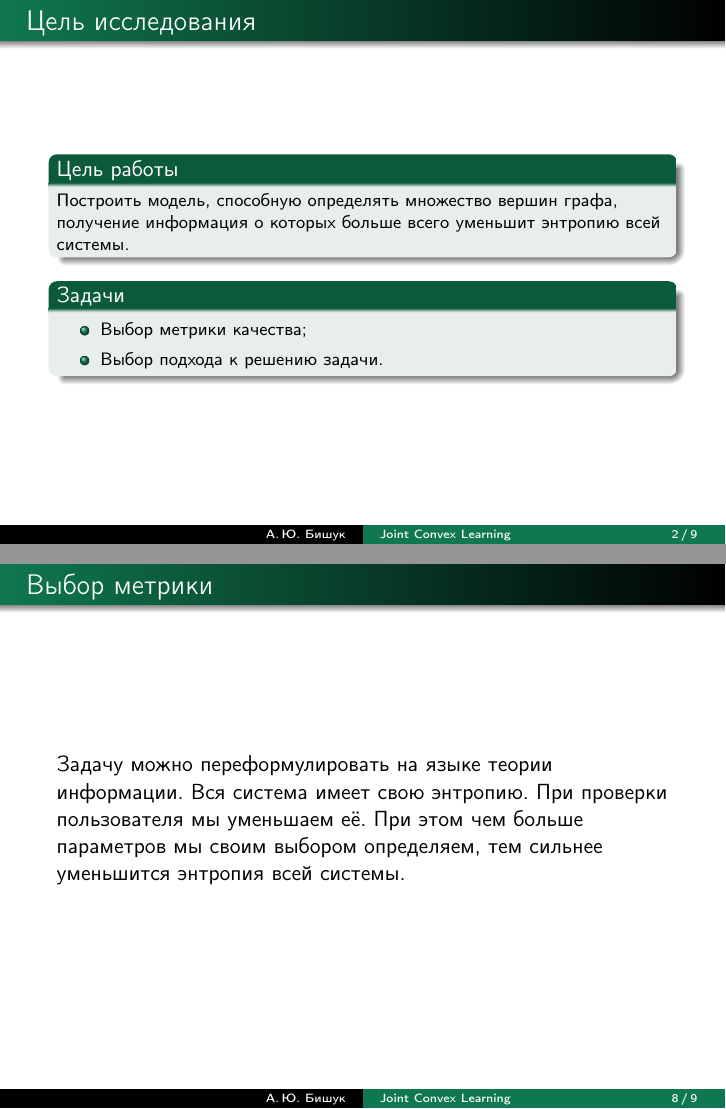
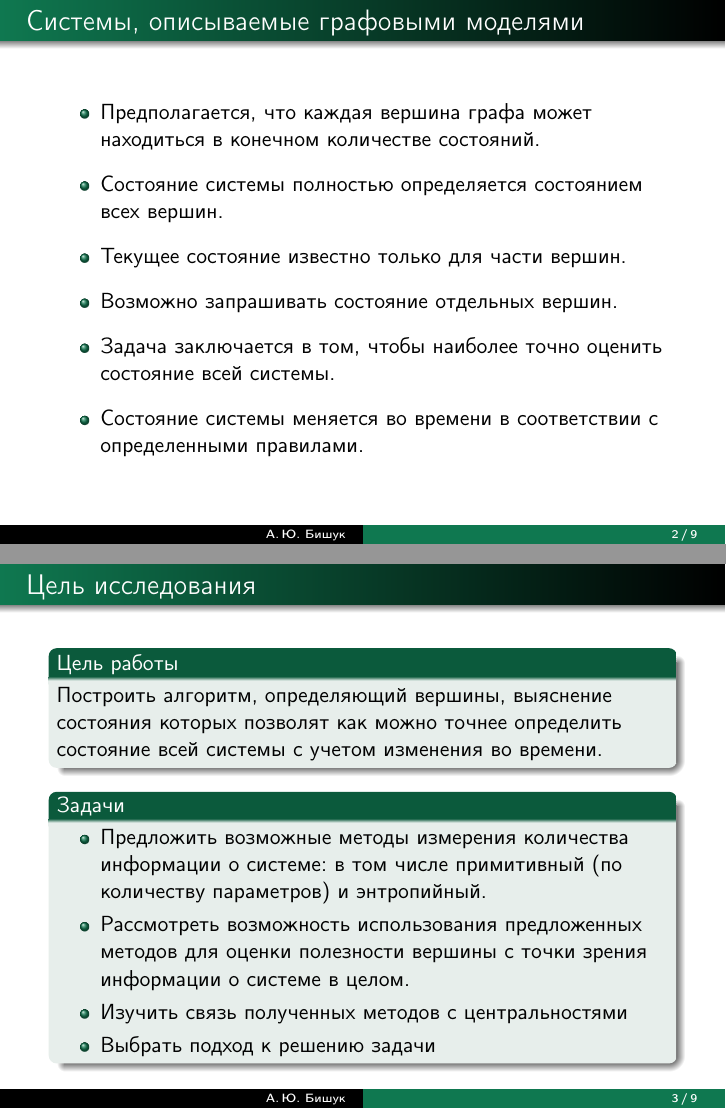
Before and after one commit to Intelligent-Systems-Phystech/Bishuk-BS-Thesis, LaTeX slides (report/main.tex): pages 2 and 8 of 9 before the commit and pages 2 and 3 of 9 after it, joined at a grey line. The pictures show the PDF file report/SRW_report.pdf that the author committed with the source.

Commit message:
update report

```diff
--- a/report/main.tex
+++ b/report/main.tex
@@ -11,7 +11,7 @@
 \usecolortheme{default}%{sidebartab}%{beaver} %{wolverine}%{crane}%{sidebartab}
 \definecolor{beamer@blendedblue}{RGB}{15,120,80}
 %----------------------------------------------------------------------------------------------------------
-\title[\hbox to 56mm{Joint Convex Learning \hfill\insertframenumber\,/\,\inserttotalframenumber}]
+\title[\hbox to 56mm{\hfill\insertframenumber\,/\,\inserttotalframenumber}]
 {Применение активного обучения к графовым моделям на примере оценки рисков распространения эпидемии}
 \author[А.\,Ю. Бишук]{\large \\Антон Юрьевич Бишук}
 \institute{\large
@@ -26,14 +26,57 @@
 \titlepage
 \end{frame}
 %-----------------------------------------------------------------------------------------------------
+\begin{frame}{Системы, описываемые графовыми моделями}
+
+\begin{itemize}
+
+\item Предполагается, что каждая вершина графа может находиться в конечном количестве состояний.
+
+\medskip
+
+\item Состояние системы полностью определяется состоянием всех вершин.
+
+\medskip
+
+
+\item Текущее состояние известно только для части вершин.
+
+
+\medskip
+
+
+\item Возможно запрашивать состояние отдельных вершин.
+
+\medskip
+
+\item Задача заключается в том, чтобы наиболее точно оценить состояние всей системы.
+
+\medskip
+
+\item Состояние системы меняется во времени в соответствии с определенными правилами.
+
+% Здесь надо вслух сказать о эпидемиологических моделях на графах
+
+\end{itemize}
+
+
+
+
+\end{frame}
+%----------------------------------------------------------------------------------------------------------
 \begin{frame}{Цель исследования}
+
+\medskip
+
 \begin{block}{Цель работы}
-\footnotesize
-Построить модель, способную определять множество вершин графа, получение информация о которых больше всего уменьшит энтропию всей системы.
+Построить алгоритм, определяющий вершины, выяснение состояния которых позволят как можно точнее определить состояние всей системы с учетом изменения во времени.
+% Важно, что с учетом изменения во времени. То есть не только кто кого уже заразил, но и кто кого заразит на следующем шаге
 \end{block}
 
 \begin{block}{Задачи}
-\footnotesize
+
 \begin{itemize}
-    \item Выбор метрики качества;
-    \item Выбор подхода к решению задачи.
+    \item Предложить возможные методы измерения количества информации о системе: в том числе примитивный (по количеству параметров) и энтропийный.
+    \item Рассмотреть возможность использования предложенных методов для оценки полезности вершины с точки зрения информации о системе в целом.
+    \item Изучить связь полученных методов с центральностями
+    \item Выбрать подход к решению задачи
@@ -96,16 +161,11 @@ $$p_1' = 1 \text{ далее всегда}$$
 
 \end{frame}
 
-\begin{frame}{Выбор метрики}
-Задачу можно переформулировать на языке теории информации. Вся система имеет свою энтропию. При проверки пользователя мы уменьшаем её. При этом чем больше параметров мы своим выбором определяем, тем сильнее уменьшится энтропия всей системы.
-\end{frame}
+%\begin{frame}{Выбор метрики}
+%Задачу можно переформулировать на языке теории информации. Вся система имеет свою энтропию. При проверки пользователя мы уменьшаем её. При этом чем больше параметров мы своим выбором определяем, тем сильнее уменьшится энтропия всей системы.
+%\end{frame}
 
-\begin{frame}{Гипотезы}
-\begin{enumerate}
-    \item Поиск нужных людей можно переформулировать в задачу поиска вершин с наибольшей центральность. Поэтому необходимо определить какие центральности можно для этого использовать.
-    \item Поскольку мы имеем дело с не замкнутой системой, то наш алгоритм не должен быть детерминированным. Необходимо иногда делать случайные блуждания в графе.
-\end{enumerate}
-\end{frame}
+
 
 %*********************************************************************************
 \end{document}
```
Also changed, not shown: report/4.jpg (added), report/SRW_report.pdf, report/main.tex (30 more changed lines).
